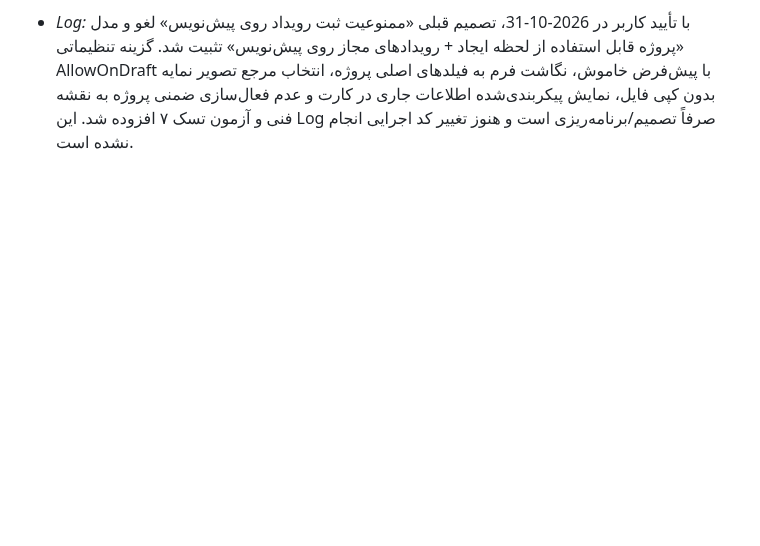
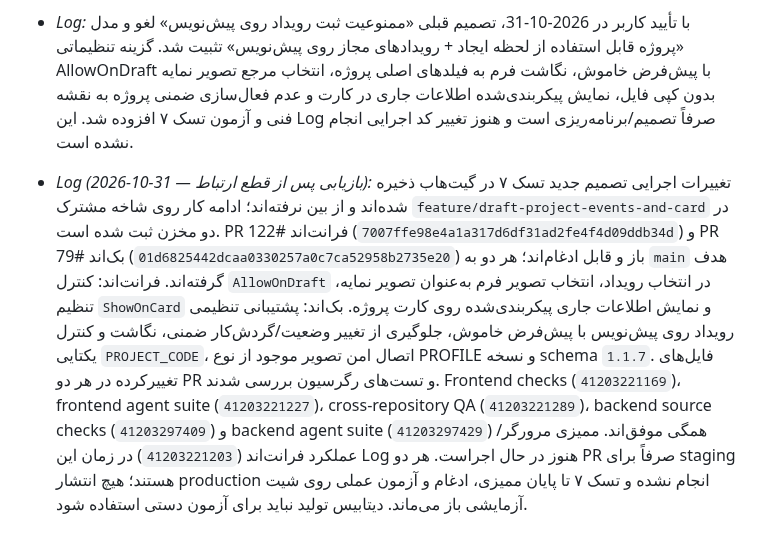
Before and after one commit to Saeidesl/PRSPRO2, a Markdown page: TODO3.md, the part around the change. GitHub-like rendering; blank space fills up the shorter version.

Commit message:
docs: record recovered task 7 implementation status

```diff
--- a/TODO3.md
+++ b/TODO3.md
@@ -522,3 +522,5 @@
   - آزمون رگرسیون فرانت‌اند/بک‌اند، idempotency، tenant isolation، مجوزها، داده‌های چندردیفی، کارایی Sheets، RTL، تم و موبایل.
   - **خروجی قابل آزمایش:** سناریوی کامل شروع تا پایان پروژه با داده‌های آزمایشی، بدون رگرسیون در مسیرهای فعلی ایجاد پروژه و ثبت رویداد.
 - *Log:* با تأیید کاربر در 2026-10-31، تصمیم قبلی «ممنوعیت ثبت رویداد روی پیش‌نویس» لغو و مدل «پروژه قابل استفاده از لحظه ایجاد + رویدادهای مجاز روی پیش‌نویس» تثبیت شد. گزینه تنظیماتی AllowOnDraft با پیش‌فرض خاموش، نگاشت فرم به فیلدهای اصلی پروژه، انتخاب مرجع تصویر نمایه بدون کپی فایل، نمایش پیکربندی‌شده اطلاعات جاری در کارت و عدم فعال‌سازی ضمنی پروژه به نقشه فنی و آزمون تسک ۷ افزوده شد. این Log صرفاً تصمیم/برنامه‌ریزی است و هنوز تغییر کد اجرایی انجام نشده است.
+
+- *Log (2026-10-31 — بازیابی پس از قطع ارتباط):* تغییرات اجرایی تصمیم جدید تسک ۷ در گیت‌هاب ذخیره شده‌اند و از بین نرفته‌اند؛ ادامه کار روی شاخه مشترک `feature/draft-project-events-and-card` در دو مخزن ثبت شده است. PR فرانت‌اند #122 (`7007ffe98e4a1a317d6df31ad2fe4f4d09ddb34d`) و PR بک‌اند #79 (`01d6825442dcaa0330257a0c7ca52958b2735e20`) باز و قابل ادغام‌اند؛ هر دو به `main` هدف گرفته‌اند. فرانت‌اند: کنترل `AllowOnDraft` در انتخاب رویداد، انتخاب تصویر فرم به‌عنوان تصویر نمایه، تنظیم `ShowOnCard` و نمایش اطلاعات جاری پیکربندی‌شده روی کارت پروژه. بک‌اند: پشتیبانی تنظیمی رویداد روی پیش‌نویس با پیش‌فرض خاموش، جلوگیری از تغییر وضعیت/گردش‌کار ضمنی، نگاشت و کنترل یکتایی `PROJECT_CODE`، اتصال امن تصویر موجود از نوع PROFILE و نسخه schema `1.1.7`. فایل‌های تغییرکرده در هر دو PR و تست‌های رگرسیون بررسی شدند. Frontend checks (`41203221169`)، frontend agent suite (`41203221227`)، cross-repository QA (`41203221289`)، backend source checks (`41203297409`) و backend agent suite (`41203297429`) همگی موفق‌اند. ممیزی مرورگر/عملکرد فرانت‌اند (`41203221203`) در زمان این Log هنوز در حال اجراست. هر دو PR صرفاً برای staging هستند؛ هیچ انتشار production انجام نشده و تسک ۷ تا پایان ممیزی، ادغام و آزمون عملی روی شیت آزمایشی باز می‌ماند. دیتابیس تولید نباید برای آزمون دستی استفاده شود.
```
